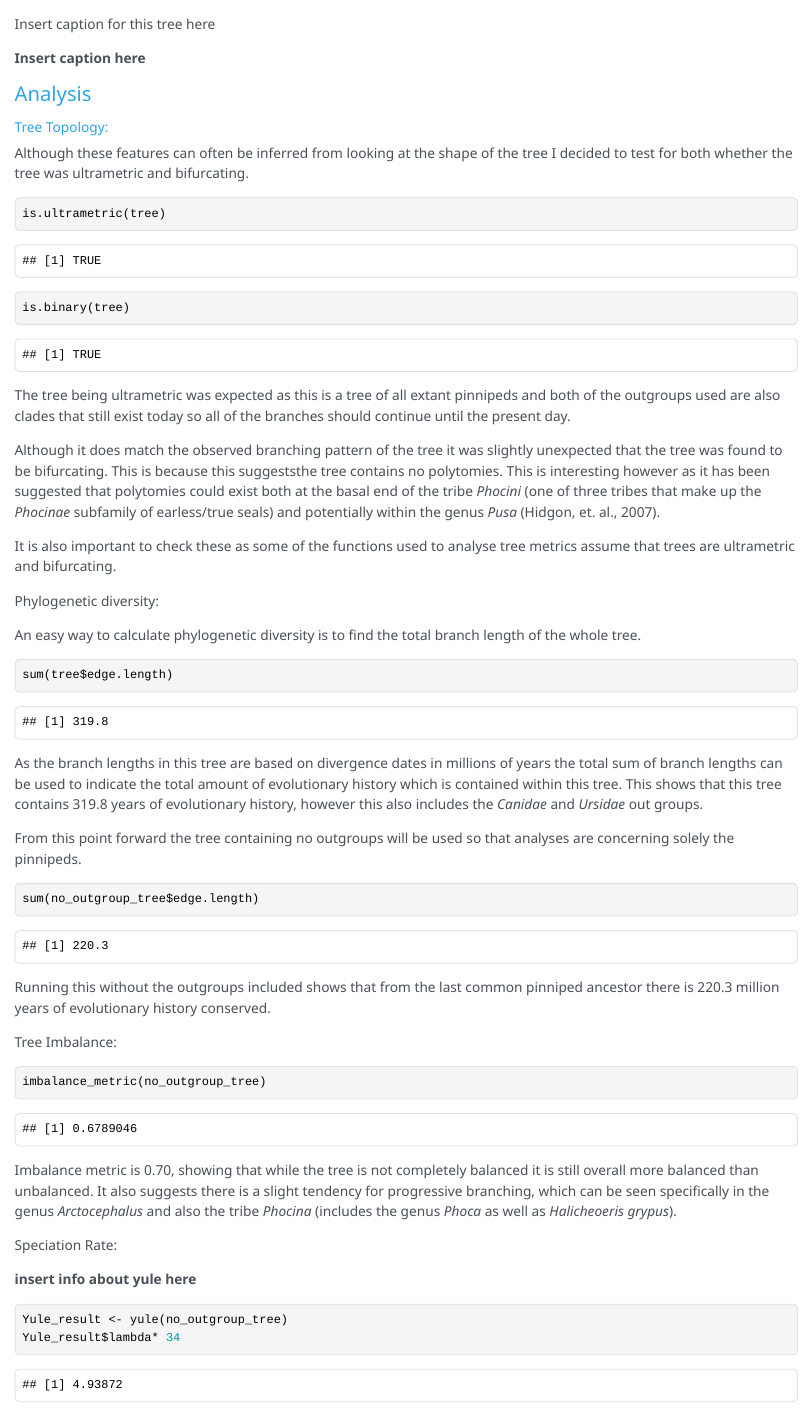
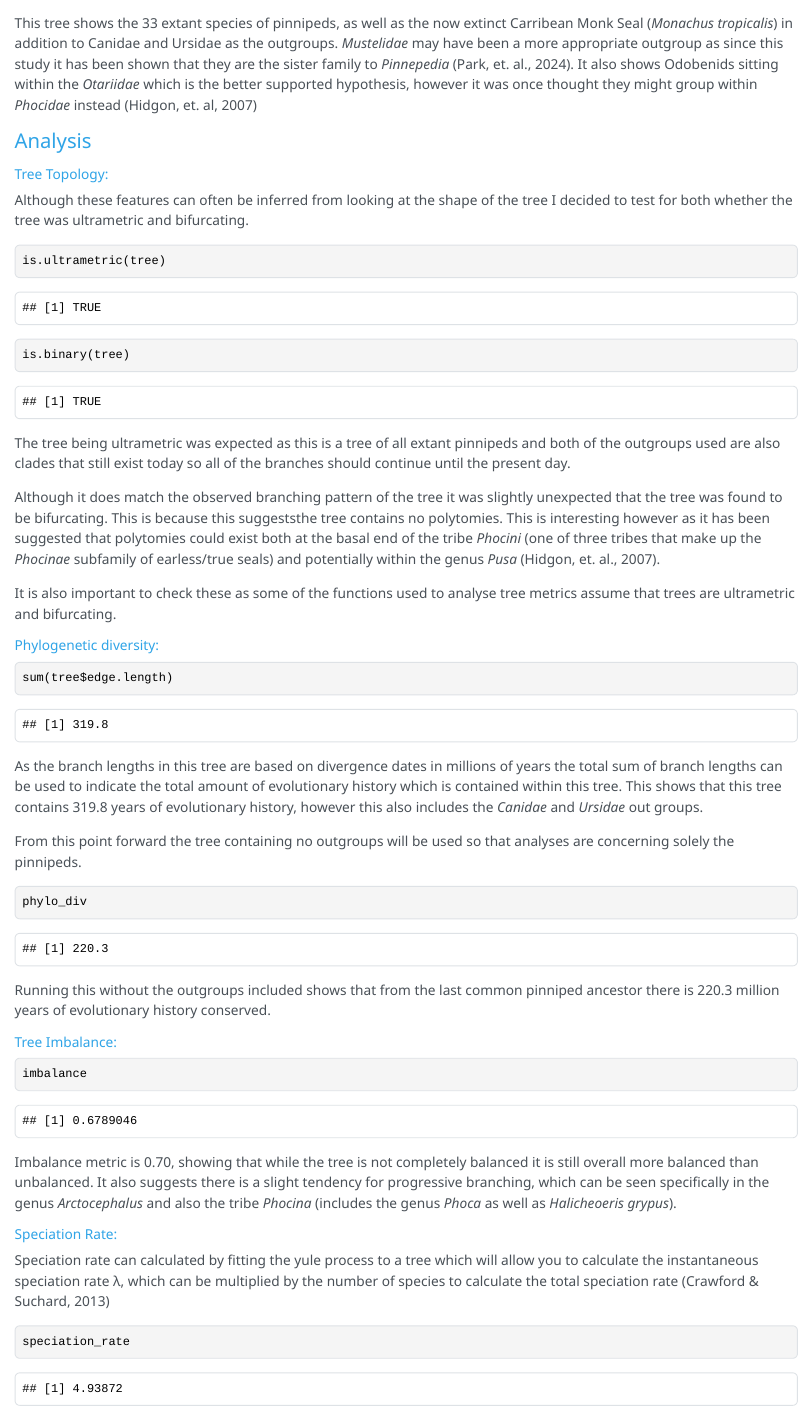
Before and after one commit to space-ace789/handling_and_analysing_phylo_trees, an R Markdown document (Phylogenetic_trees_assignment.Rmd): the page in a window 1100 px wide, from 1900 px down before the commit and from 1930 px down after it. The pictures show the output file Phylogenetic_trees_assignment.html that the author committed with the source, opened offline; long lines of code are wrapped.

Commit message:
Sunday Update

````diff
--- a/Phylogenetic_trees_assignment.Rmd
+++ b/Phylogenetic_trees_assignment.Rmd
@@ -37,7 +39,7 @@ plot(ladderised_tree, cex = 0.7)
 axisPhylo(cex = 0.5)
 ```
 
-**Insert caption for this tree here**
+This tree shows the 33 extant species of pinnipeds, as well as the now extinct Carribean Monk Seal (*Monachus tropicalis*) in addition to Canidae and Ursidae as the outgroups. *Mustelidae* may have been a more appropriate outgroup as since this study it has been shown that they are the sister family to *Pinnepedia* (Park, et. al., 2024). It also shows Odobenids sitting within the *Otariidae* which is the better supported hypothesis, however it was once thought they might group within *Phocidae* instead (Hidgon, et. al, 2007)
 
 #### Analysis
 
@@ -56,9 +58,7 @@ Although it does match the observed branching pattern of the tree it was slightl
 
 It is also important to check these as some of the functions used to analyse tree metrics assume that trees are ultrametric and bifurcating.
 
-Phylogenetic diversity:
-
-An easy way to calculate phylogenetic diversity is to find the total branch length of the whole tree.
+###### Phylogenetic diversity:
 
 ```{r Whole tree phylogenetic diversity}
 sum(tree$edge.length)
@@ -72,13 +72,18 @@ From this point forward the tree containing no outgroups will be used so that an
 no_outgroup_tree <- drop.tip(tree, c("Canidae", "Ursidae"))
 ```
 
-```{r Pinniped phylogenetic diversity}
-sum(no_outgroup_tree$edge.length)
+```{r Pinniped phylogenetic diversity calculation, echo=FALSE}
+phylo_div <- sum(no_outgroup_tree$edge.length)
 ```
+
+```{r Phylogenetic Diversity}
+phylo_div
+```
+
 
 Running this without the outgroups included shows that from the last common pinniped ancestor there is 220.3 million years of evolutionary history conserved.
 
-Tree Imbalance:
+###### Tree Imbalance:
 
 ```{r Function for calculating imbalance metric, echo=FALSE}
 imbalance_metric <-function (tr) {
@@ -90,16 +95,32 @@ x[i,1:2]<- x[i,2:1]}
 return(mean(x[,1]/(x[,1]+x[,2])))}
 ```
 
-```{r Pinniped Imbalance Metric}
-imbalance_metric(no_outgroup_tree)
+```{r Pinniped Imbalance Metric Calculation, echo=FALSE}
+imbalance <- imbalance_metric(no_outgroup_tree)
 ```
+
+```{r Imbalance Metric}
+imbalance
+```
+
 
 Imbalance metric is 0.70, showing that while the tree is not completely balanced it is still overall more balanced than unbalanced. It also suggests there is a slight tendency for progressive branching, which can be seen specifically in the genus *Arctocephalus* and also the tribe *Phocina* (includes the genus *Phoca* as well as *Halicheoeris grypus*).
 
-Speciation Rate:
+###### Speciation Rate:
 
-**insert info about yule here**
+Speciation rate can calculated by fitting the yule process to a tree which will allow you to calculate the instantaneous speciation rate λ, which can be multiplied by the number of species to calculate the total speciation rate (Crawford & Suchard, 2013)
+
+```{r Speciation Rate Calculation, echo=FALSE}
+yule_result <- yule(no_outgroup_tree)
+speciation_rate <- yule_result$lambda* (no_outgroup_tree$Nnode + 1) #Nnode +1 represents the number of species
+```
 
 ```{r Speciation Rate}
-yule_result <- yule(no_outgroup_tree)
-yule_result$lambda* 34
+speciation_rate
+```
+
+
+## Metrics Table:
+
+```{r Setting up Table, echo=FALSE}
+tree_metrics_matrix <- matrix(c(phylo_div, imbalance, speciation_rate), ncol = 3, byrow = TRUE, nrow = 1)
@@ -106,4 +132,3 @@ yule_result$lambda* 34
 
 ```
 
-```{r Test of Constant Diversification Rate}
````
Also changed, not shown: Phylogenetic_trees_assignment.html, Phylogenetic_trees_assignment.Rmd (15 more changed lines).
